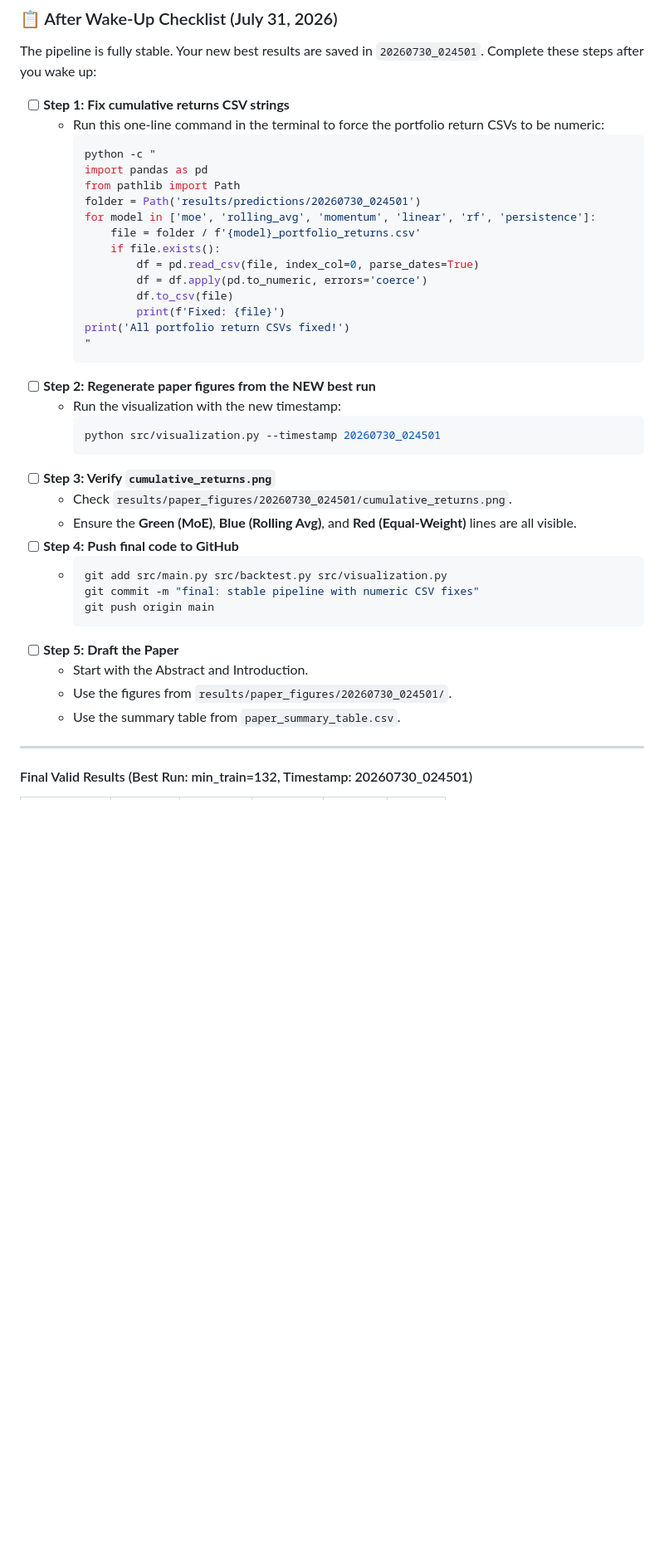
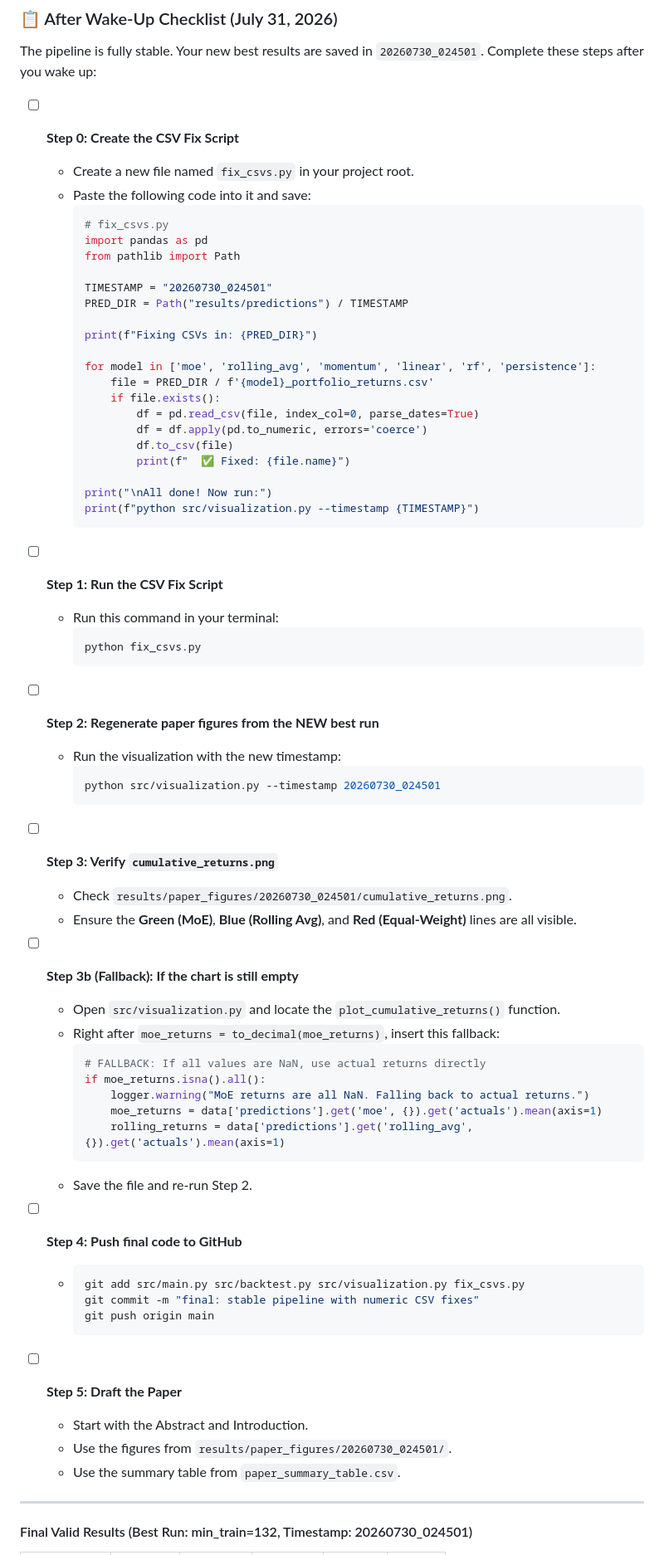
Before and after one commit to kira-ml/mixture-of-experts-factor-timing, a Markdown page: TODO.md, the part around the change. Shown at 83% size. GitHub-like rendering; blank space fills up the shorter version.

Commit message:
docs: update TODO.md with July 30 final status and wake-up checklist

````diff
--- a/TODO.md
+++ b/TODO.md
@@ -1003,42 +1003,70 @@ python run_moe_torch.py --n-experts 4 --epochs 200 --hidden-size 32
 
 The pipeline is fully stable. Your new best results are saved in `20260730_024501`. Complete these steps after you wake up:
 
-- [ ] **Step 1: Fix cumulative returns CSV strings**
-  - Run this one-line command in the terminal to force the portfolio return CSVs to be numeric:
-    ```bash
-    python -c "
+- [ ] **Step 0: Create the CSV Fix Script**
+  - Create a new file named `fix_csvs.py` in your project root.
+  - Paste the following code into it and save:
+    ```python
+    # fix_csvs.py
     import pandas as pd
     from pathlib import Path
-    folder = Path('results/predictions/20260730_024501')
+
+    TIMESTAMP = "20260730_024501"
+    PRED_DIR = Path("results/predictions") / TIMESTAMP
+
+    print(f"Fixing CSVs in: {PRED_DIR}")
+
     for model in ['moe', 'rolling_avg', 'momentum', 'linear', 'rf', 'persistence']:
-        file = folder / f'{model}_portfolio_returns.csv'
+        file = PRED_DIR / f'{model}_portfolio_returns.csv'
         if file.exists():
             df = pd.read_csv(file, index_col=0, parse_dates=True)
             df = df.apply(pd.to_numeric, errors='coerce')
             df.to_csv(file)
-            print(f'Fixed: {file}')
-    print('All portfolio return CSVs fixed!')
-    "
+            print(f"  ✅ Fixed: {file.name}")
+
+    print("\nAll done! Now run:")
+    print(f"python src/visualization.py --timestamp {TIMESTAMP}")
     ```
+
+- [ ] **Step 1: Run the CSV Fix Script**
+  - Run this command in your terminal:
+    ```bash
+    python fix_csvs.py
+    ```
+
 - [ ] **Step 2: Regenerate paper figures from the NEW best run**
   - Run the visualization with the new timestamp:
     ```bash
     python src/visualization.py --timestamp 20260730_024501
     ```
+
 - [ ] **Step 3: Verify `cumulative_returns.png`**
   - Check `results/paper_figures/20260730_024501/cumulative_returns.png`.
   - Ensure the **Green (MoE)**, **Blue (Rolling Avg)**, and **Red (Equal-Weight)** lines are all visible.
+
+- [ ] **Step 3b (Fallback): If the chart is still empty**
+  - Open `src/visualization.py` and locate the `plot_cumulative_returns()` function.
+  - Right after `moe_returns = to_decimal(moe_returns)`, insert this fallback:
+    ```python
+    # FALLBACK: If all values are NaN, use actual returns directly
+    if moe_returns.isna().all():
+        logger.warning("MoE returns are all NaN. Falling back to actual returns.")
+        moe_returns = data['predictions'].get('moe', {}).get('actuals').mean(axis=1)
+        rolling_returns = data['predictions'].get('rolling_avg', {}).get('actuals').mean(axis=1)
+    ```
+  - Save the file and re-run Step 2.
+
 - [ ] **Step 4: Push final code to GitHub**
   - ```bash
-    git add src/main.py src/backtest.py src/visualization.py
+    git add src/main.py src/backtest.py src/visualization.py fix_csvs.py
     git commit -m "final: stable pipeline with numeric CSV fixes"
     git push origin main
     ```
+
 - [ ] **Step 5: Draft the Paper**
   - Start with the Abstract and Introduction.
   - Use the figures from `results/paper_figures/20260730_024501/`.
   - Use the summary table from `paper_summary_table.csv`.
-
 ---
 
 #### Final Valid Results (Best Run: min_train=132, Timestamp: 20260730_024501)
````
